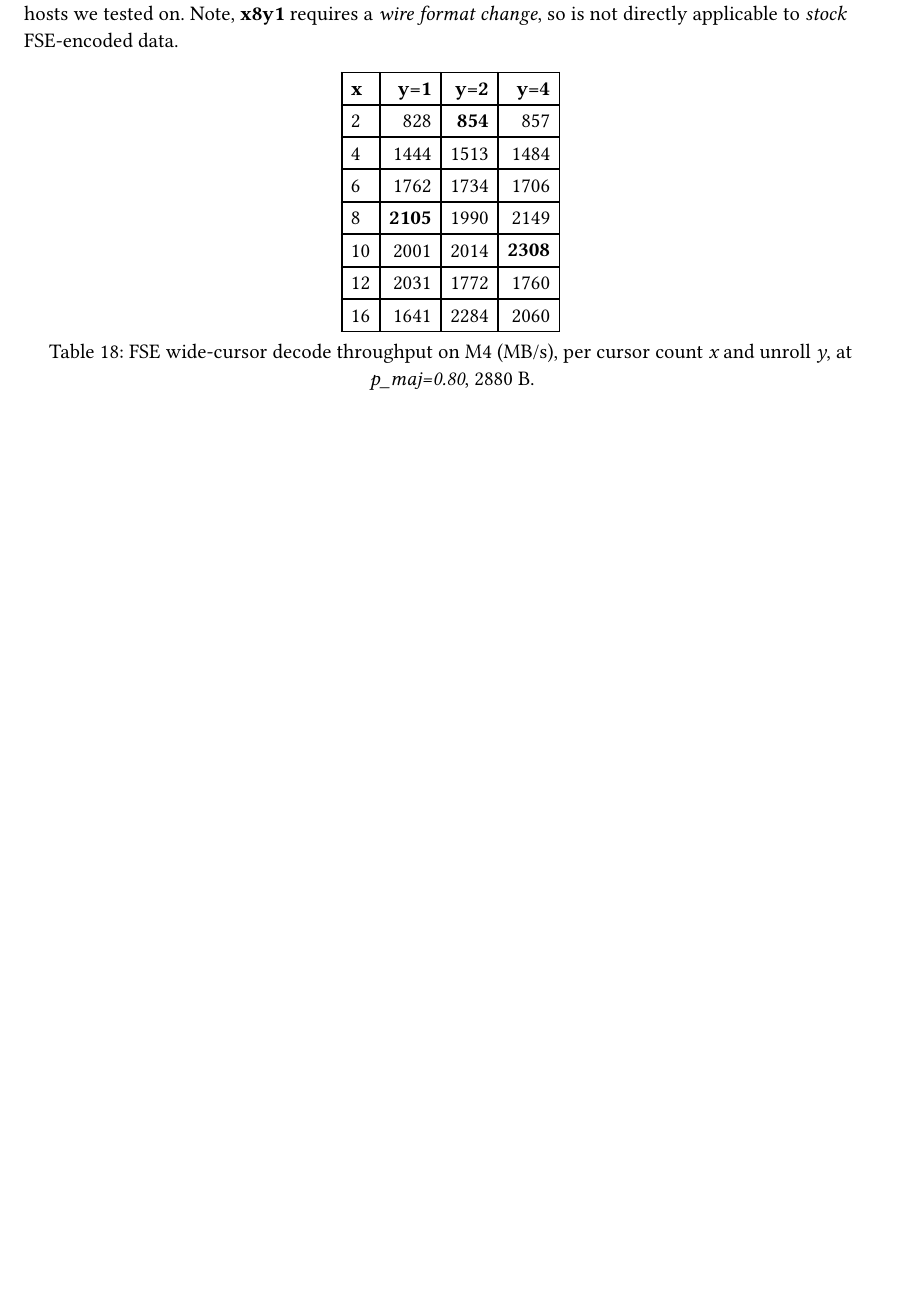
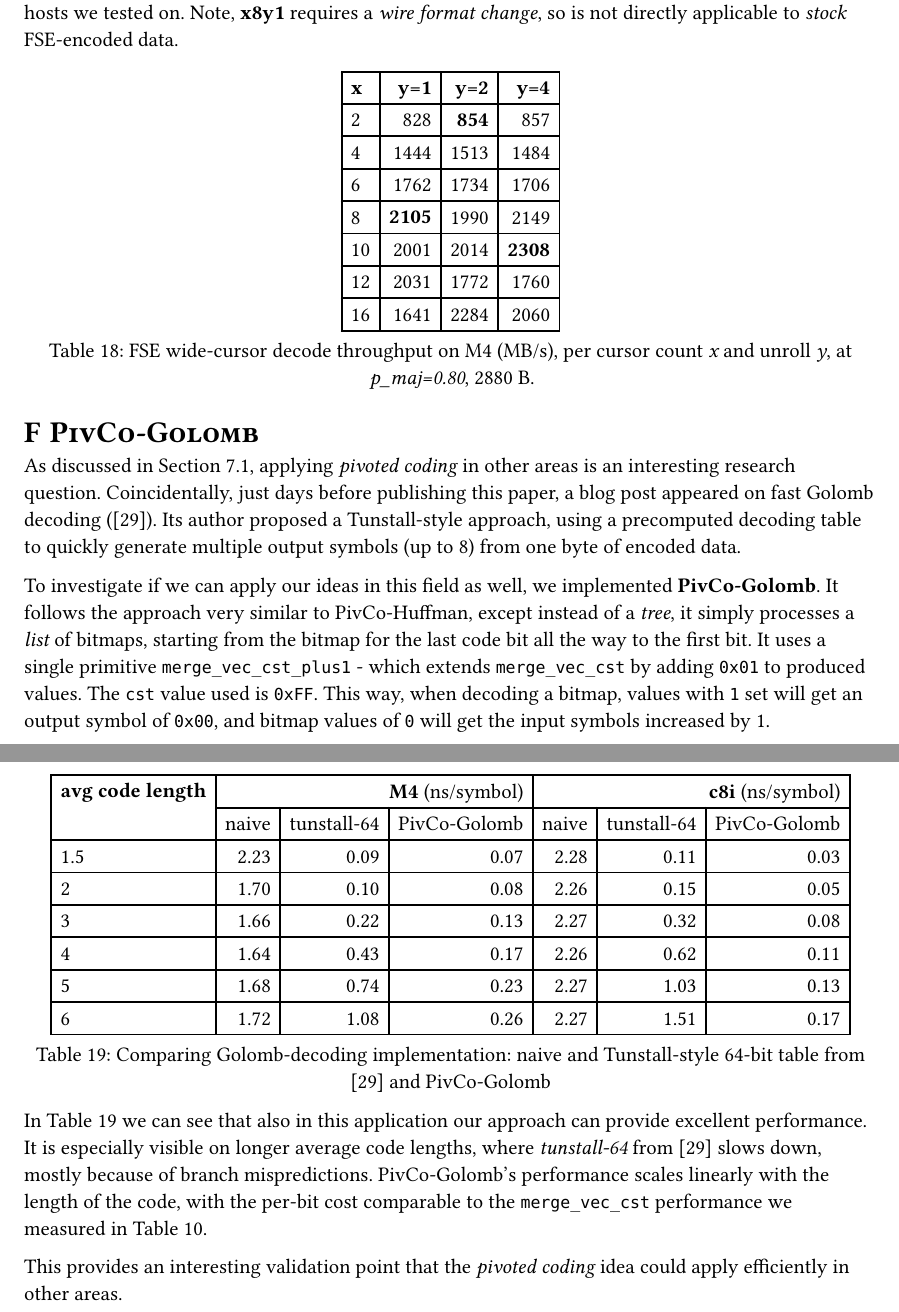
Before and after one commit to MarcinZukowski/pivco-huffman, a Typst document (paper/ph.typ, which reads paper/appendix.typ): part of page 31 of 31 before the commit and two parts of pages 31 and 32 of 32 after it, the two joined at a grey line, cut so that both start at the same text, the shorter picture padded with empty space. Compiled offline with Typst 0.15.

Commit message:
paper: dding pivco-golomb; minor stuff

```diff
--- a/paper/appendix.typ
+++ b/paper/appendix.typ
@@ -169,3 +169,25 @@ Note, *x8y1* requires a _wire format change_, so is not directly applicable to _
   caption: [FSE wide-cursor decode throughput on M4 (MB/s), per
             cursor count _x_ and unroll _y_, at _p_maj=0.80_, 2880 B.],
 )<tab-fse-xy-m4>
+
+= PivCo-Golomb <app-golomb>
+
+As discussed in @entropy, applying _pivoted coding_ in other areas is an interesting research question.
+Coincidentally, just days before publishing this paper, a blog post appeared on fast Golomb decoding (@ryg-golomb).
+Its author proposed a Tunstall-style approach,
+ using a precomputed decoding table to quickly generate multiple output symbols (up to 8)
+ from one byte of encoded data.
+
+To investigate if we can apply our ideas in this field as well, we implemented *PivCo-Golomb*.
+It follows the approach very similar to #PH, except instead of a _tree_, it simply processes a _list_ of bitmaps,
+ starting from the bitmap for the last code bit all the way to the first bit.
+It uses a single primitive `merge_vec_cst_plus1` - which extends `merge_vec_cst` by adding `0x01` to produced values.
+The `cst` value used is `0xFF`.
+This way, when decoding a bitmap, values with `1` set will get an output symbol of `0x00`,
+and bitmap values of `0` will get the input symbols increased by 1.
+
+  #figure(
+    table(
+      columns: 7,
+      align: (col, _) => if col == 0 { left } else { right },
+      table.header(
@@ -171,0 +200,17 @@ Note, *x8y1* requires a _wire format change_, so is not directly applicable to _
+      [1.5], [2.23], [0.09], [0.07], [2.28], [0.11], [0.03],
+      [2],   [1.70], [0.10], [0.08], [2.26], [0.15], [0.05],
+      [3],   [1.66], [0.22], [0.13], [2.27], [0.32], [0.08],
+      [4],   [1.64], [0.43], [0.17], [2.26], [0.62], [0.11],
+      [5],   [1.68], [0.74], [0.23], [2.27], [1.03], [0.13],
+      [6],   [1.72], [1.08], [0.26], [2.27], [1.51], [0.17],
+    ),
+    caption: [Comparing Golomb-decoding implementation: naive and Tunstall-style 64-bit table from @ryg-golomb and PivCo-Golomb],
+  )<tab-pivco-golomb>
+
+In @tab-pivco-golomb we can see that also in this application our approach can provide excellent performance.
+It is especially visible on longer average code lengths,
+ where _tunstall-64_ from @ryg-golomb slows down, mostly because of branch mispredictions.
+PivCo-Golomb's performance scales linearly with the length of the code, with the per-bit cost
+ comparable to the `merge_vec_cst` performance we measured in @prim-bu.
+
+This provides an interesting validation point that the _pivoted coding_ idea could apply efficiently in other areas.
```
Also changed, not shown: paper/ans.typ (+1 -1 lines), paper/ph.typ (+1 -1 lines), paper/refs.bib (+12 -0 lines), paper/related.typ (+4 -2 lines), paper/sideways.typ (+1 -2 lines), paper/appendix.typ (6 more changed lines), 1 other file.
